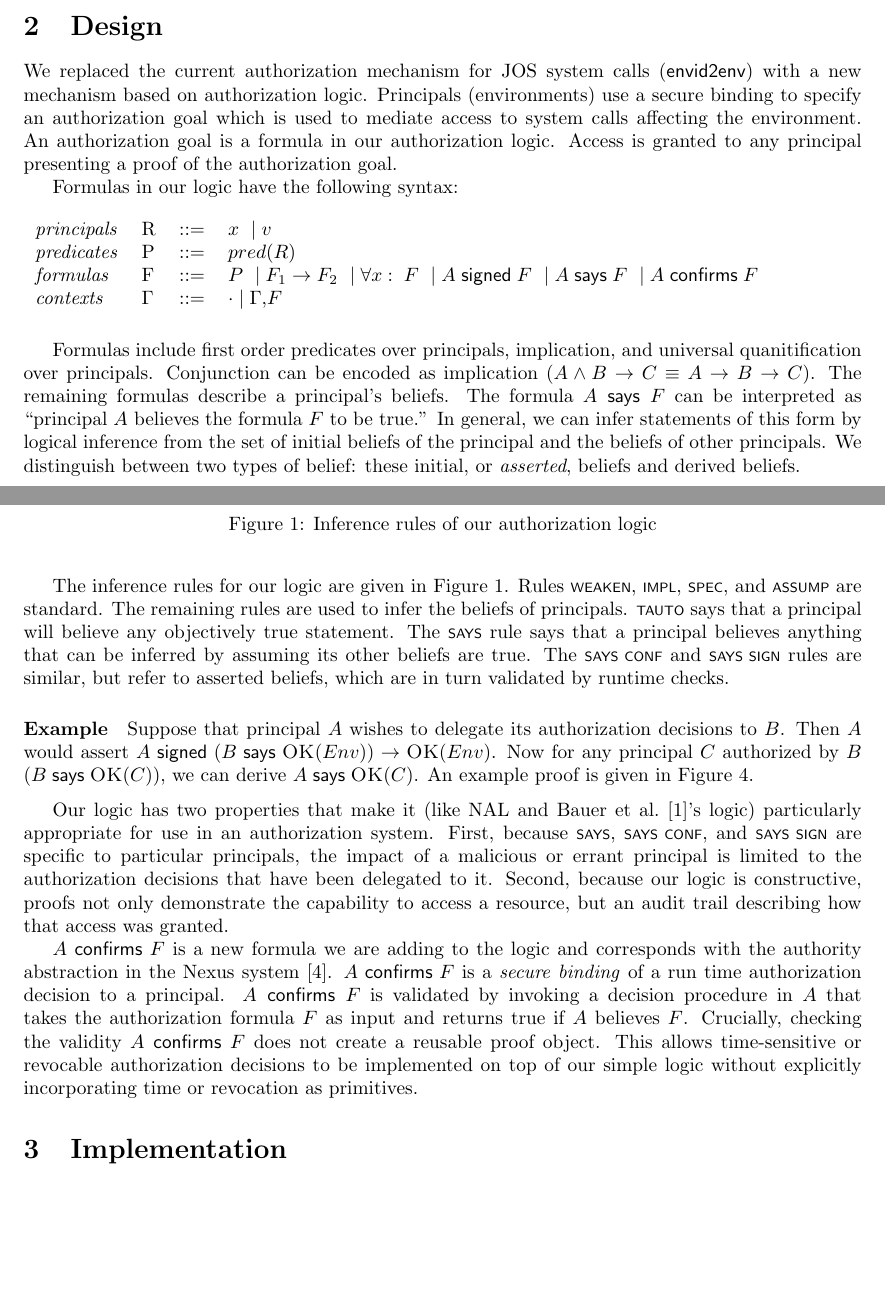
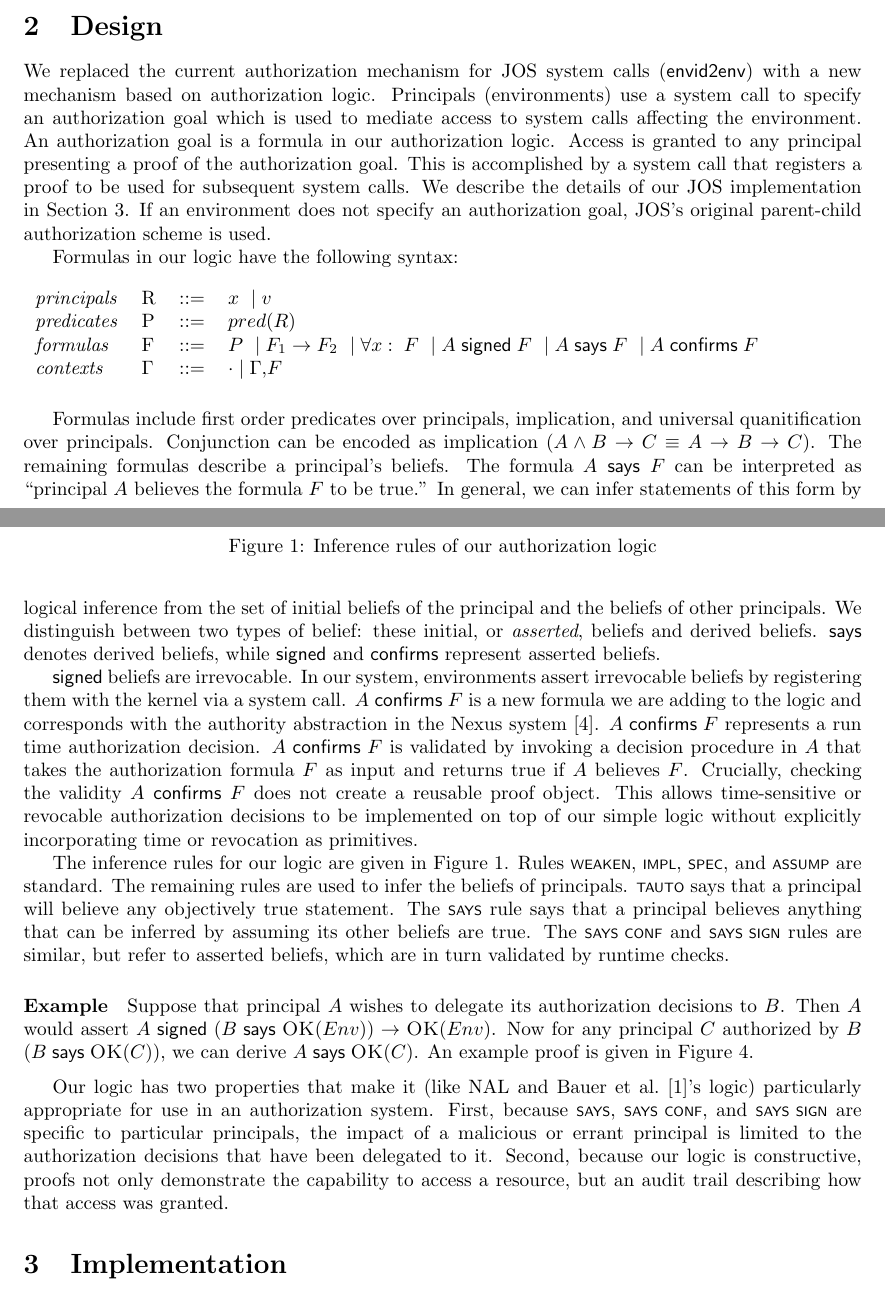
Before and after one commit to aaandrewww/authcontrol, a LaTeX document (writeup.tex): two parts of pages 1 and 2 of 9, joined at a grey line, cut so that both start at the same text, the shorter picture padded with empty space. Compiled offline with pdfLaTeX.

Commit message:
Design section

```diff
--- a/writeup.tex
+++ b/writeup.tex
@@ -108,8 +108,9 @@ More sophisticated authorization logics are given by \citet{AURA} and \citet{Gar
 
 \begin{section}{Design}
 
-We replaced the current authorization mechanism for JOS system calls (\textsf{envid2env}) with a new mechanism based on authorization logic. Principals (environments) use a secure binding to specify an authorization goal which is used to mediate access to system calls affecting the environment.
-An authorization goal is a formula in our authorization logic. Access is granted to any principal presenting a proof of the authorization goal.
+We replaced the current authorization mechanism for JOS system calls (\textsf{envid2env}) with a new mechanism based on authorization logic. Principals (environments) use a system call to specify an authorization goal which is used to mediate access to system calls affecting the environment.
+An authorization goal is a formula in our authorization logic. Access is granted to any principal presenting a proof of the authorization goal. This is accomplished by a system call that registers a proof to be used for subsequent system calls. We describe the details of our JOS implementation in Section~\ref{sec:impl}.
+If an environment does not specify an authorization goal, JOS's original parent-child authorization scheme is used.
 
 Formulas in our logic have the following syntax: \\[1em]
 \begin{tabular}{llcl}
@@ -119,7 +120,13 @@ Formulas in our logic have the following syntax: \\[1em]
 \emph{contexts} & \ctxt & ::= & \nil \bnfsep \ctxt,$F$ \\
 \end{tabular} \\[1em]
 
-Formulas include first order predicates over principals, implication, and universal quanitification over principals. Conjunction can be encoded as implication ($A \wedge B \rightarrow C \equiv A \rightarrow B \rightarrow C$). The remaining formulas describe a principal's beliefs. The formula \says{A}{F} can be interpreted as ``principal $A$ believes the formula $F$ to be true.'' In general, we can infer statements of this form by logical inference from the set of initial beliefs of the principal and the beliefs of other principals. We distinguish between two types of belief: these initial, or \emph{asserted}, beliefs and derived beliefs.
+Formulas include first order predicates over principals, implication, and universal quanitification over principals. Conjunction can be encoded as implication ($A \wedge B \rightarrow C \equiv A \rightarrow B \rightarrow C$). The remaining formulas describe a principal's beliefs. The formula \says{A}{F} can be interpreted as ``principal $A$ believes the formula $F$ to be true.'' In general, we can infer statements of this form by logical inference from the set of initial beliefs of the principal and the beliefs of other principals. We distinguish between two types of belief: these initial, or \emph{asserted}, beliefs and derived beliefs. \textsf{says} denotes derived beliefs, while \textsf{signed} and \textsf{confirms} represent asserted beliefs.
+
+\textsf{signed} beliefs are irrevocable. In our system, environments assert irrevocable beliefs by registering them with the kernel via a system call.
+\confirms{A}{F} is a new formula we are adding to the logic and corresponds with the authority abstraction in the Nexus system \cite{Nexus}.
+\confirms{A}{F} represents a run time authorization decision. \confirms{A}{F} is validated by invoking a decision procedure in $A$ that takes the authorization formula $F$ as input and returns true if $A$ believes $F$.
+Crucially, checking the validity $\confirms{A}{F}$ does not create a reusable proof object.
+This allows time-sensitive or revocable authorization decisions to be implemented on top of our simple logic without explicitly incorporating time or revocation as primitives.
 
 \begin{figure}
 \center
@@ -146,11 +153,6 @@ The remaining rules are used to infer the beliefs of principals. \tautorule{} sa
 \medskip
 Our logic has two properties that make it (like NAL and \citet{Bauer}'s logic) particularly appropriate for use in an authorization system. First, because \saysrule{}, \saysconfrule{}, and \sayssignrule{} are specific to particular principals, the impact of a malicious or errant principal is limited to the authorization decisions that have been delegated to it.
 Second, because our logic is constructive, proofs not only demonstrate the capability to access a resource, but an audit trail describing how that access was granted.
-
-\confirms{A}{F} is a new formula we are adding to the logic and corresponds with the authority abstraction in the Nexus system \cite{Nexus}.
-\confirms{A}{F} is a \emph{secure binding} of a run time authorization decision to a principal. \confirms{A}{F} is validated by invoking a decision procedure in $A$ that takes the authorization formula $F$ as input and returns true if $A$ believes $F$.
-Crucially, checking the validity $\confirms{A}{F}$ does not create a reusable proof object.
-This allows time-sensitive or revocable authorization decisions to be implemented on top of our simple logic without explicitly incorporating time or revocation as primitives.
 \end{section}
 
 \begin{section}{Implementation}
```
Also changed, not shown: writeup.tex (1 more changed lines).
